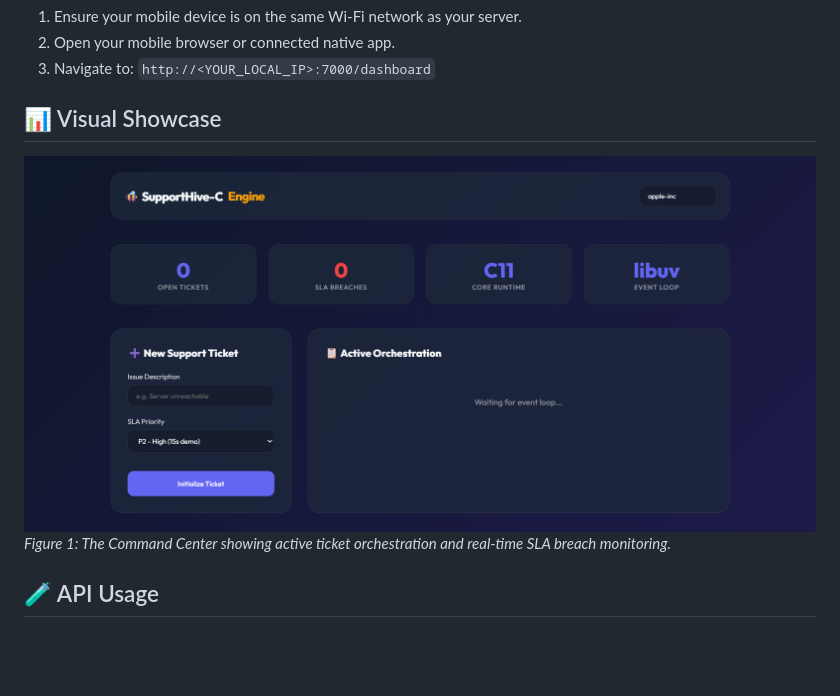
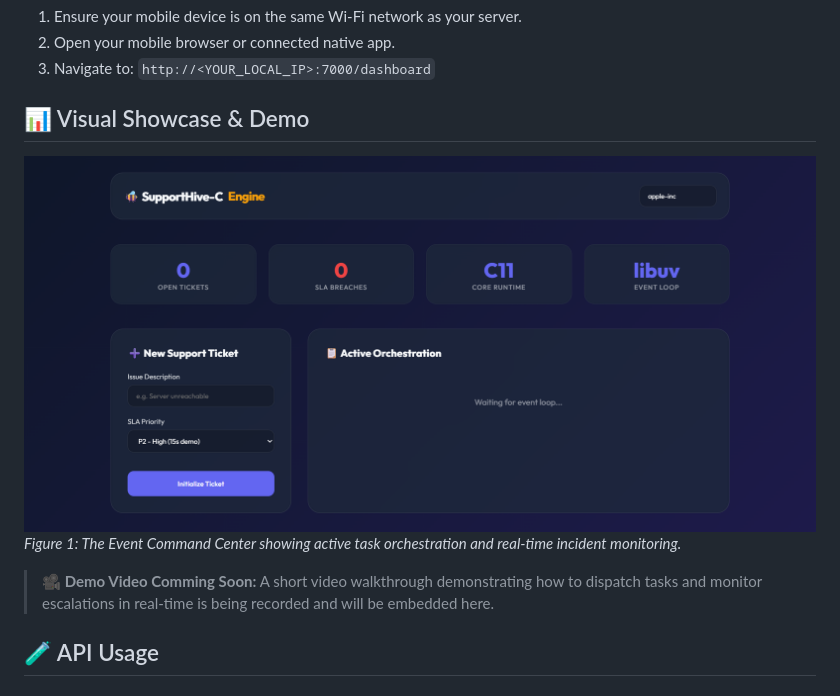
Before and after one commit to Raphasha27/SupportHive-C, a Markdown page: README.md, the part around the change. Drawn GitHub-style; blank space fills up the shorter version.

Commit message:
docs: update visual showcase text for EventHive-C

```diff
--- a/README.md
+++ b/README.md
@@ -72,9 +72,11 @@ It also serves its own real-time dashboard, which you can review instantly on yo
 2. Open your mobile browser or connected native app.
 3. Navigate to: `http://<YOUR_LOCAL_IP>:7000/dashboard`
 
-## 📊 Visual Showcase
-![SupportHive Dashboard](assets/dashboard_main.png)
-*Figure 1: The Command Center showing active ticket orchestration and real-time SLA breach monitoring.*
+## 📊 Visual Showcase & Demo
+![EventHive-C Command Center](assets/dashboard_main.png)
+*Figure 1: The Event Command Center showing active task orchestration and real-time incident monitoring.*
+
+> **🎥 Demo Video Comming Soon:** A short video walkthrough demonstrating how to dispatch tasks and monitor escalations in real-time is being recorded and will be embedded here.
 
 ## 🧪 API Usage
 
```
